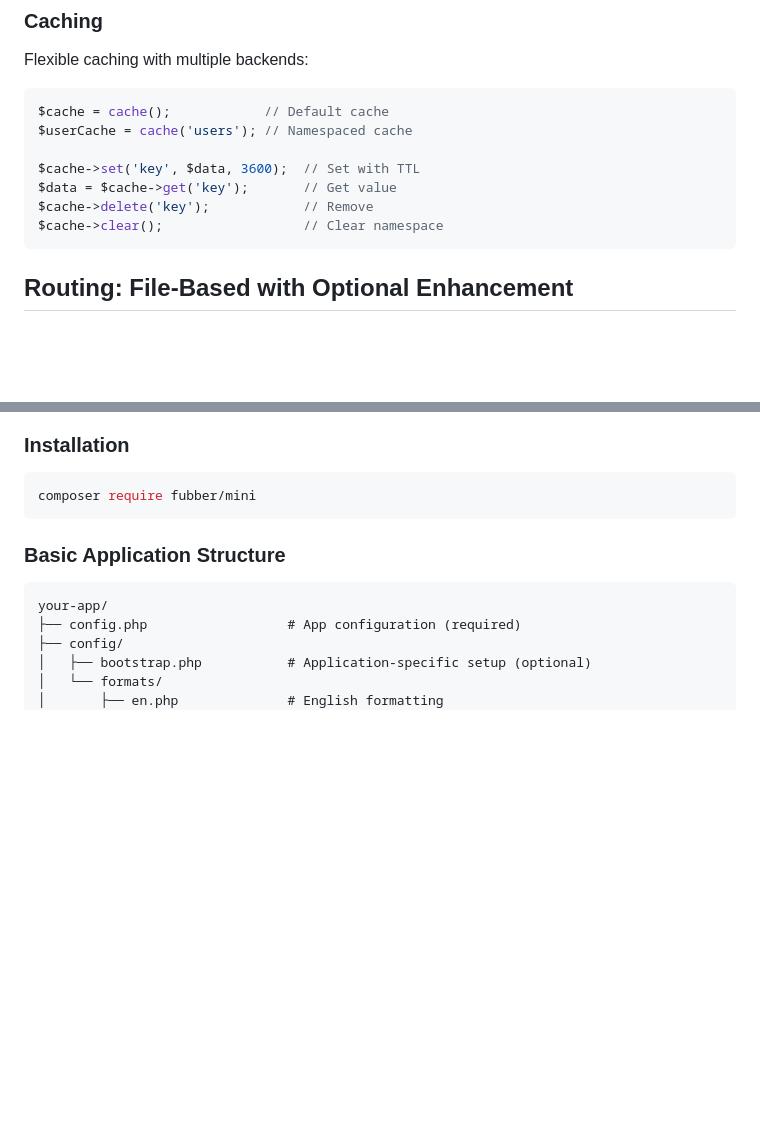
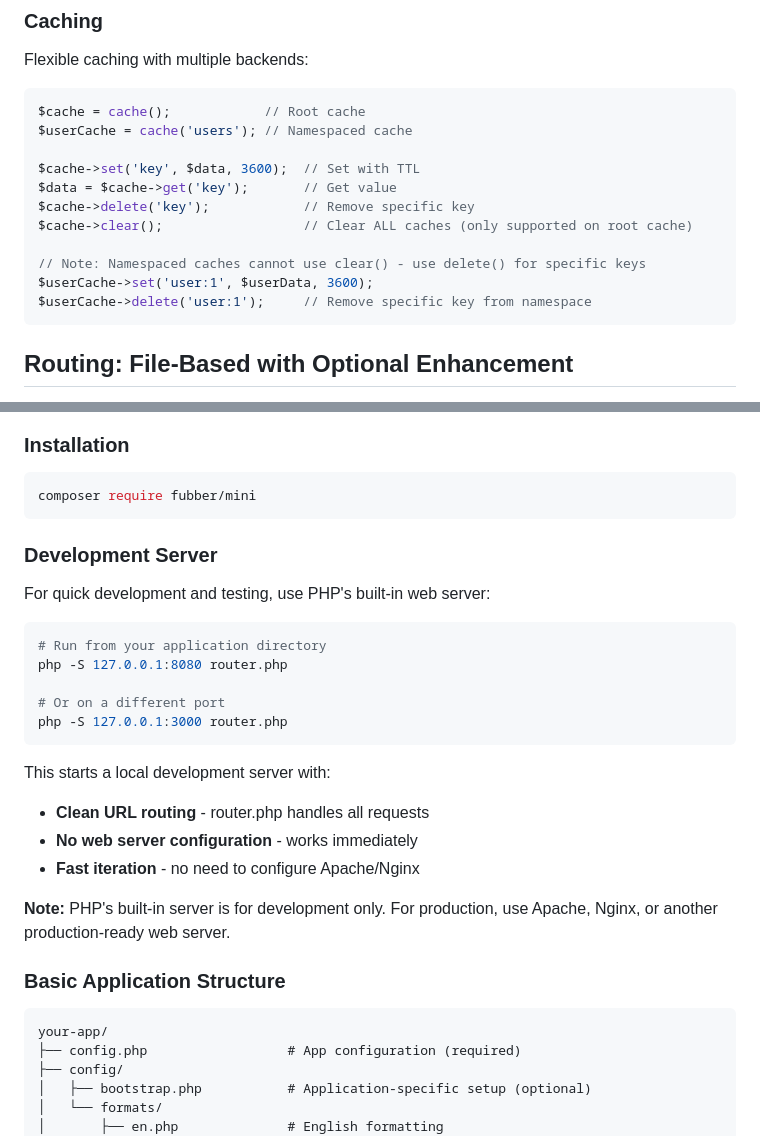
Before and after one commit to frodeborli/fubber-mini, a Markdown page: README.md, 2 parts joined by grey strips. GitHub-like rendering; blank space fills up the shorter version.

Commit message:
Improve README documentation for cache and development server
- Clarify cache()->clear() only works on root cache and clears ALL caches
- Add note that namespaced caches cannot use clear()
- Add Development Server section showing php -S usage for quick testing
- Document that built-in server is development-only

🤖 Generated with [Claude Code](https://claude.com/claude-code)

Co-Authored-By: Claude <noreply@anthropic.com>

````diff
--- a/README.md
+++ b/README.md
@@ -171,13 +171,17 @@ echo fmt()->fileSize(1048576);        // File sizes
 Flexible caching with multiple backends:
 
 ```php
-$cache = cache();            // Default cache
+$cache = cache();            // Root cache
 $userCache = cache('users'); // Namespaced cache
 
 $cache->set('key', $data, 3600);  // Set with TTL
 $data = $cache->get('key');       // Get value
-$cache->delete('key');            // Remove
-$cache->clear();                  // Clear namespace
+$cache->delete('key');            // Remove specific key
+$cache->clear();                  // Clear ALL caches (only supported on root cache)
+
+// Note: Namespaced caches cannot use clear() - use delete() for specific keys
+$userCache->set('user:1', $userData, 3600);
+$userCache->delete('user:1');     // Remove specific key from namespace
 ```
 
 ## Routing: File-Based with Optional Enhancement
@@ -386,6 +390,25 @@ echo $article->getUrl();     // /articles/my-great-post
 ```bash
 composer require fubber/mini
 ```
+
+### Development Server
+
+For quick development and testing, use PHP's built-in web server:
+
+```bash
+# Run from your application directory
+php -S 127.0.0.1:8080 router.php
+
+# Or on a different port
+php -S 127.0.0.1:3000 router.php
+```
+
+This starts a local development server with:
+- **Clean URL routing** - router.php handles all requests
+- **No web server configuration** - works immediately
+- **Fast iteration** - no need to configure Apache/Nginx
+
+**Note:** PHP's built-in server is for development only. For production, use Apache, Nginx, or another production-ready web server.
 
 ### Basic Application Structure
 
````
